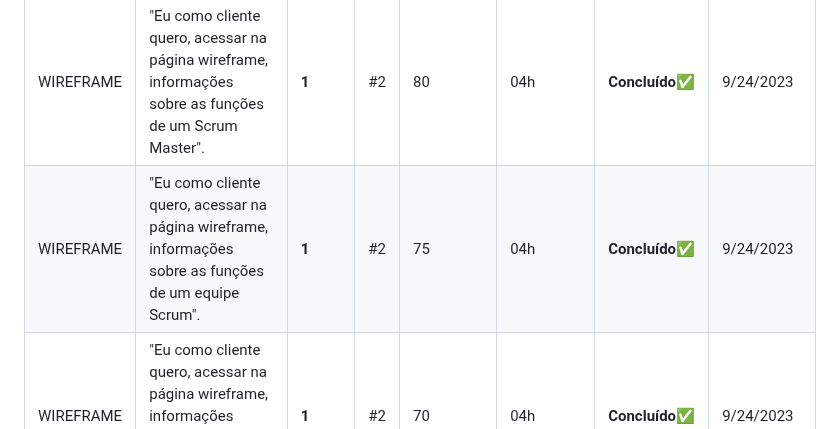
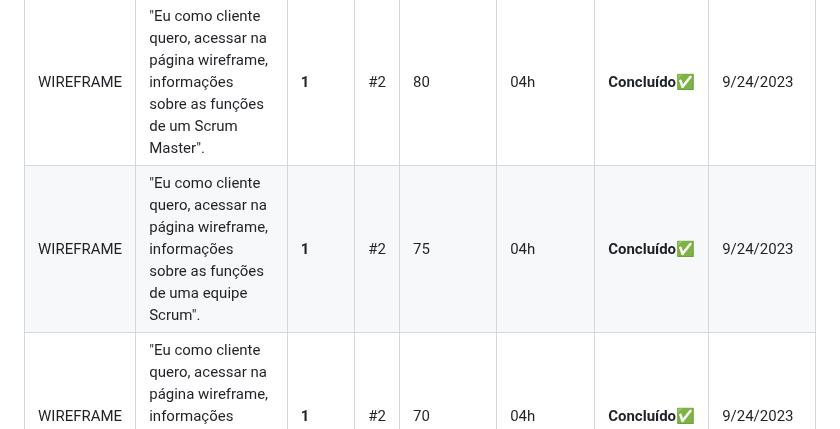
Before and after one commit to Marianatebecherani/adsapi1, a Markdown page: README.md, the part around the change. Rendered like a GitHub page.

Commit message:
Update README.md
atualizando informações da Sprint Backlog

```diff
--- a/README.md
+++ b/README.md
@@ -43,7 +43,7 @@ A metodologia utilizada para a criação do protótipo responsivo foi o **Figma*
 |WIREFRAME| "Eu como cliente quero, encontrar na página wireframe, exemplos de artefatos do Scrum para minha equipe utilizá-los para comunicação acertiva, adaptabilidade e melhor visualização do andamento dos projetos". | **1** | #2 | 90 | 04h | **Concluído**✅ | 9/24/2023 |
 |WIREFRAME| “Eu como cliente quero, acessar na página wireframe, exemplos para promover à minha equipe o desenvolvimento de soft skills, para integrar proatividade, colaboração e autonomia com objetivo de potencializar a entrega nas Sprints”. | **1** | #2 | 85 | 04h | **Concluído**✅ | 9/24/2023 |
 |WIREFRAME| "Eu como cliente quero, acessar na página wireframe, informações sobre as funções de um Scrum Master". | **1** | #2 | 80 | 04h | **Concluído**✅ | 9/24/2023 |
-|WIREFRAME| "Eu como cliente quero, acessar na página wireframe, informações sobre as funções de um equipe Scrum". | **1** |#2 | 75 | 04h | **Concluído**✅ | 9/24/2023|
+|WIREFRAME| "Eu como cliente quero, acessar na página wireframe, informações sobre as funções de uma equipe Scrum". | **1** |#2 | 75 | 04h | **Concluído**✅ | 9/24/2023|
 |WIREFRAME| "Eu como cliente quero, acessar na página wireframe, informações sobre as funções de um Product Owner". | **1** | #2 | 70 | 04h | **Concluído**✅ | 9/24/2023 |
 |WIREFRAME| "Eu como desenvolvedor quero, criar uma página wireframe de acordo com as necessidades do cliete para melhor aplicação do método Scrum em sua empresa". | **1** | #2 | 65 | 04h | **Concluído**✅ | 9/24/2023 |
 |SITE INICIAL - html |“Eu como desenvolvedor quero alinhar minha equipe na aplicação do Scrum". | **2** | #3 | 100 | 04h | **Em andamento** | 15/10/2023 |
```
